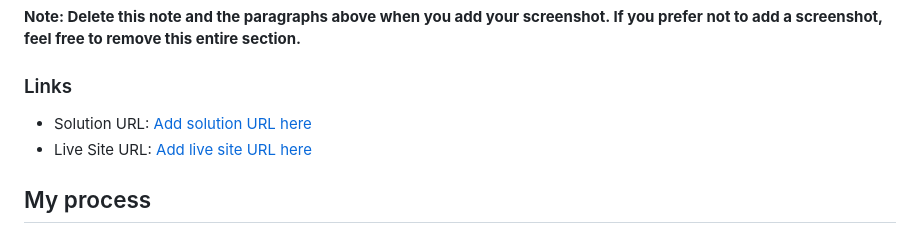
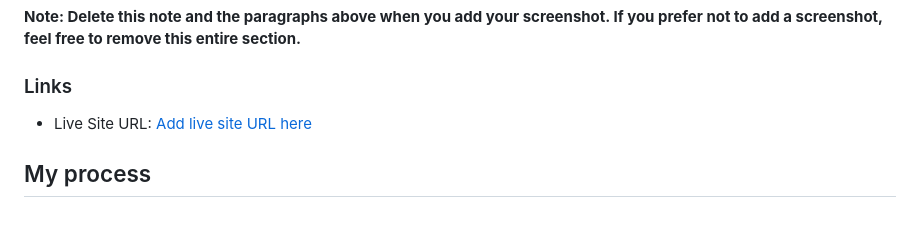
Before and after one commit to monashperera/qr-code-component-main, a Markdown page: README.md, the part around the change. Drawn GitHub-style.

Commit message:
live url update

```diff
--- a/README.md
+++ b/README.md
@@ -32,9 +32,7 @@ Then crop/optimize/edit your image however you like, add it to your project, and
 **Note: Delete this note and the paragraphs above when you add your screenshot. If you prefer not to add a screenshot, feel free to remove this entire section.**
 
 ### Links
-
-- Solution URL: [Add solution URL here](https://your-solution-url.com)
-- Live Site URL: [Add live site URL here](https://your-live-site-url.com)
+- Live Site URL: [Add live site URL here](https://monashperera-qr-frontendmentor.netlify.app/)
 
 ## My process
 
```
